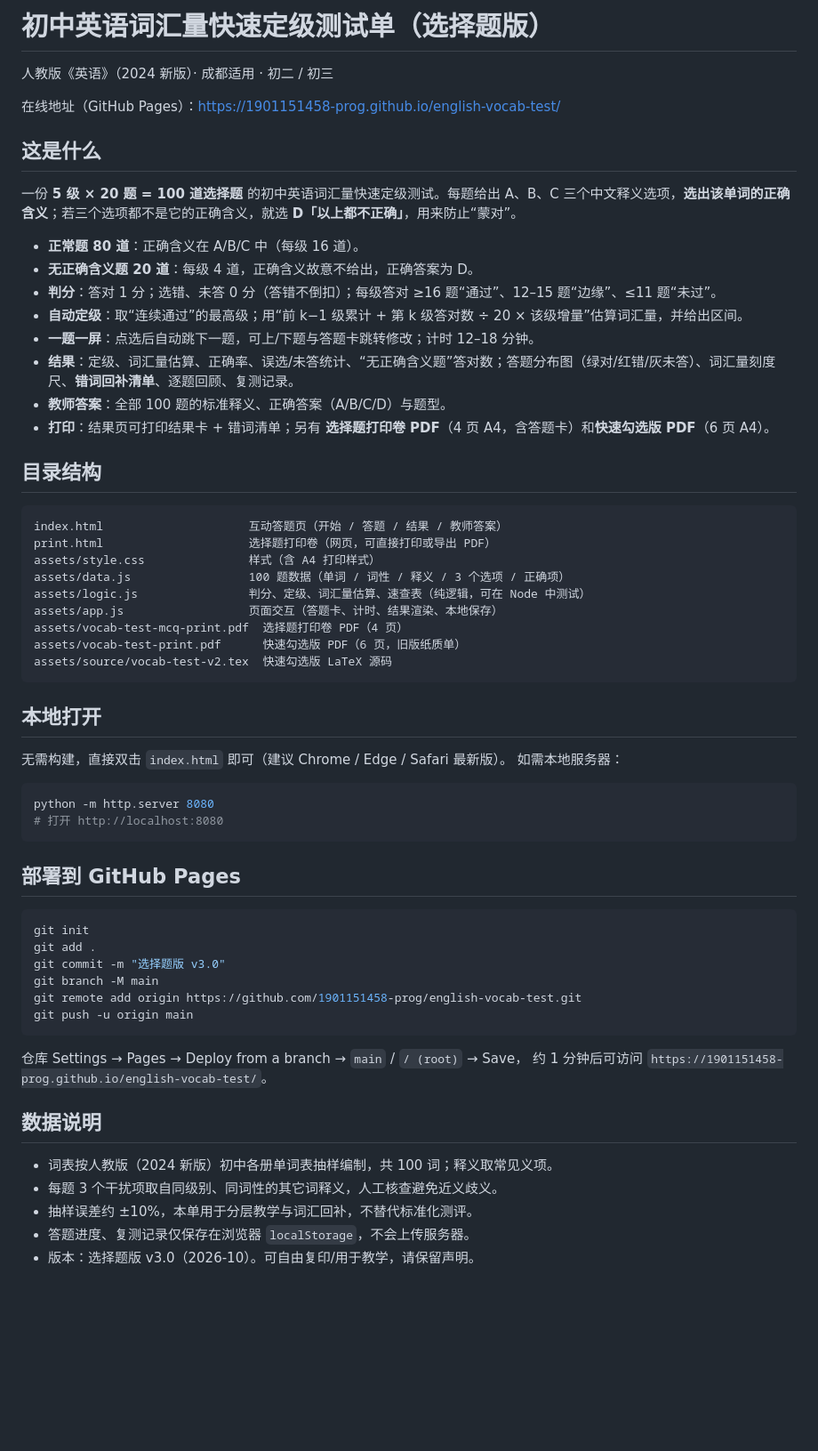
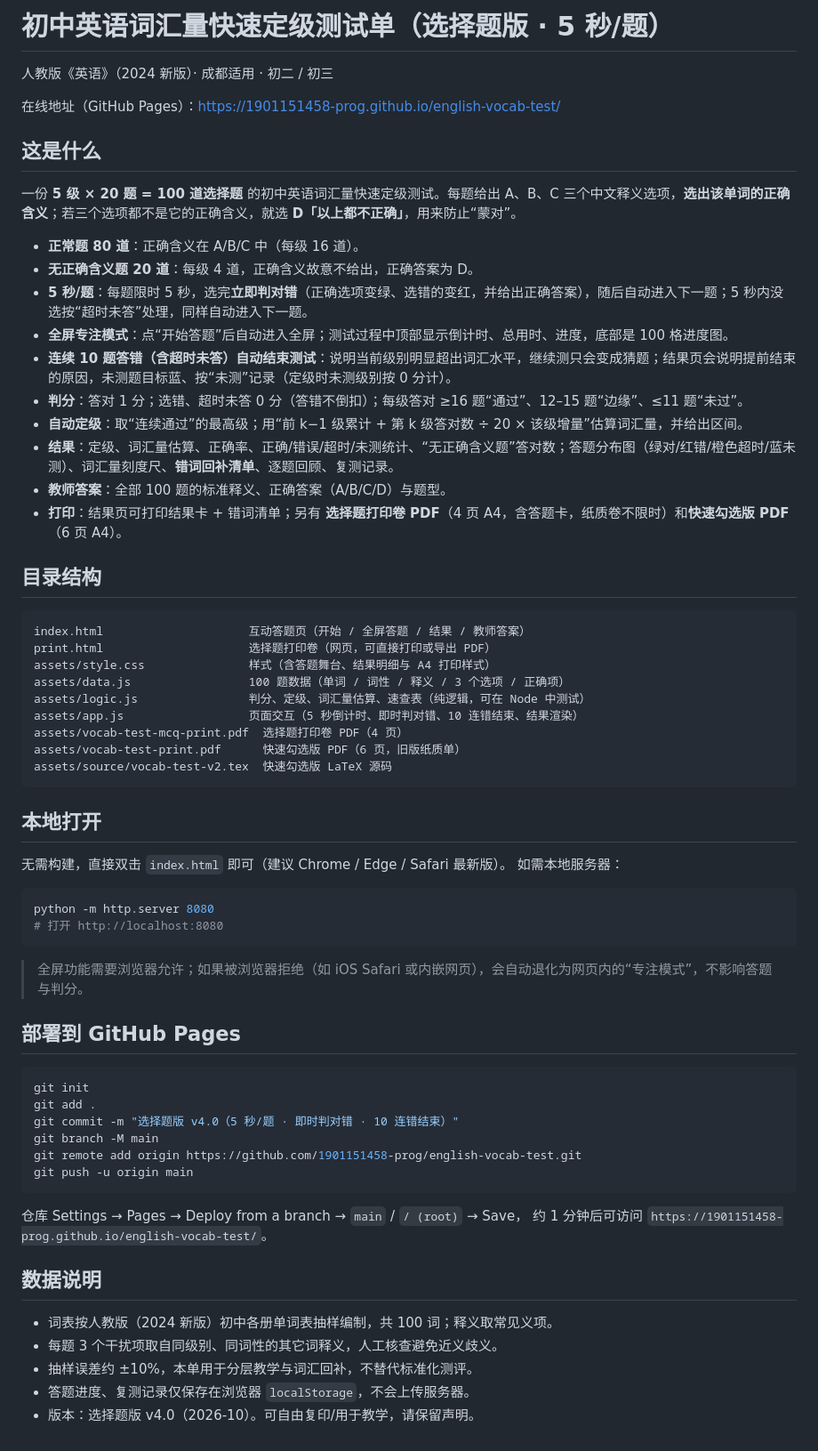
Before and after one commit to 1901151458-prog/english-vocab-test, a Markdown page: README.md, the part around the change. Shown at 89% size. GitHub-like rendering; blank space fills up the shorter version.

Commit message:
docs(v4): README 更新

````diff
--- a/README.md
+++ b/README.md
@@ -1,4 +1,4 @@
-# 初中英语词汇量快速定级测试单（选择题版）
+# 初中英语词汇量快速定级测试单（选择题版 · 5 秒/题）
 
 人教版《英语》（2024 新版）· 成都适用 · 初二 / 初三
 
@@ -10,22 +10,24 @@
 
 - **正常题 80 道**：正确含义在 A/B/C 中（每级 16 道）。
 - **无正确含义题 20 道**：每级 4 道，正确含义故意不给出，正确答案为 D。
-- **判分**：答对 1 分；选错、未答 0 分（答错不倒扣）；每级答对 ≥16 题“通过”、12–15 题“边缘”、≤11 题“未过”。
+- **5 秒/题**：每题限时 5 秒，选完**立即判对错**（正确选项变绿、选错的变红，并给出正确答案），随后自动进入下一题；5 秒内没选按“超时未答”处理，同样自动进入下一题。
+- **全屏专注模式**：点“开始答题”后自动进入全屏；测试过程中顶部显示倒计时、总用时、进度，底部是 100 格进度图。
+- **连续 10 题答错（含超时未答）自动结束测试**：说明当前级别明显超出词汇水平，继续测只会变成猜题；结果页会说明提前结束的原因，未测题目标蓝、按“未测”记录（定级时未测级别按 0 分计）。
+- **判分**：答对 1 分；选错、超时未答 0 分（答错不倒扣）；每级答对 ≥16 题“通过”、12–15 题“边缘”、≤11 题“未过”。
 - **自动定级**：取“连续通过”的最高级；用“前 k−1 级累计 + 第 k 级答对数 ÷ 20 × 该级增量”估算词汇量，并给出区间。
-- **一题一屏**：点选后自动跳下一题，可上/下题与答题卡跳转修改；计时 12–18 分钟。
-- **结果**：定级、词汇量估算、正确率、误选/未答统计、“无正确含义题”答对数；答题分布图（绿对/红错/灰未答）、词汇量刻度尺、**错词回补清单**、逐题回顾、复测记录。
+- **结果**：定级、词汇量估算、正确率、正确/错误/超时/未测统计、“无正确含义题”答对数；答题分布图（绿对/红错/橙色超时/蓝未测）、词汇量刻度尺、**错词回补清单**、逐题回顾、复测记录。
 - **教师答案**：全部 100 题的标准释义、正确答案（A/B/C/D）与题型。
-- **打印**：结果页可打印结果卡 + 错词清单；另有 **选择题打印卷 PDF**（4 页 A4，含答题卡）和**快速勾选版 PDF**（6 页 A4）。
+- **打印**：结果页可打印结果卡 + 错词清单；另有 **选择题打印卷 PDF**（4 页 A4，含答题卡，纸质卷不限时）和**快速勾选版 PDF**（6 页 A4）。
 
 ## 目录结构
 
 ```
-index.html                     互动答题页（开始 / 答题 / 结果 / 教师答案）
+index.html                     互动答题页（开始 / 全屏答题 / 结果 / 教师答案）
 print.html                     选择题打印卷（网页，可直接打印或导出 PDF）
-assets/style.css               样式（含 A4 打印样式）
+assets/style.css               样式（含答题舞台、结果明细与 A4 打印样式）
 assets/data.js                 100 题数据（单词 / 词性 / 释义 / 3 个选项 / 正确项）
 assets/logic.js                判分、定级、词汇量估算、速查表（纯逻辑，可在 Node 中测试）
-assets/app.js                  页面交互（答题卡、计时、结果渲染、本地保存）
+assets/app.js                  页面交互（5 秒倒计时、即时判对错、10 连错结束、结果渲染）
 assets/vocab-test-mcq-print.pdf  选择题打印卷 PDF（4 页）
 assets/vocab-test-print.pdf      快速勾选版 PDF（6 页，旧版纸质单）
 assets/source/vocab-test-v2.tex  快速勾选版 LaTeX 源码
@@ -41,12 +43,14 @@ python -m http.server 8080
 # 打开 http://localhost:8080
 ```
 
+> 全屏功能需要浏览器允许；如果被浏览器拒绝（如 iOS Safari 或内嵌网页），会自动退化为网页内的“专注模式”，不影响答题与判分。
+
 ## 部署到 GitHub Pages
 
 ```bash
 git init
 git add .
-git commit -m "选择题版 v3.0"
+git commit -m "选择题版 v4.0（5 秒/题 · 即时判对错 · 10 连错结束）"
 git branch -M main
 git remote add origin https://github.com/1901151458-prog/english-vocab-test.git
 git push -u origin main
@@ -61,4 +65,4 @@ git push -u origin main
 - 每题 3 个干扰项取自同级别、同词性的其它词释义，人工核查避免近义歧义。
 - 抽样误差约 ±10%，本单用于分层教学与词汇回补，不替代标准化测评。
 - 答题进度、复测记录仅保存在浏览器 `localStorage`，不会上传服务器。
-- 版本：选择题版 v3.0（2026-10）。可自由复印/用于教学，请保留声明。
+- 版本：选择题版 v4.0（2026-10）。可自由复印/用于教学，请保留声明。
````
